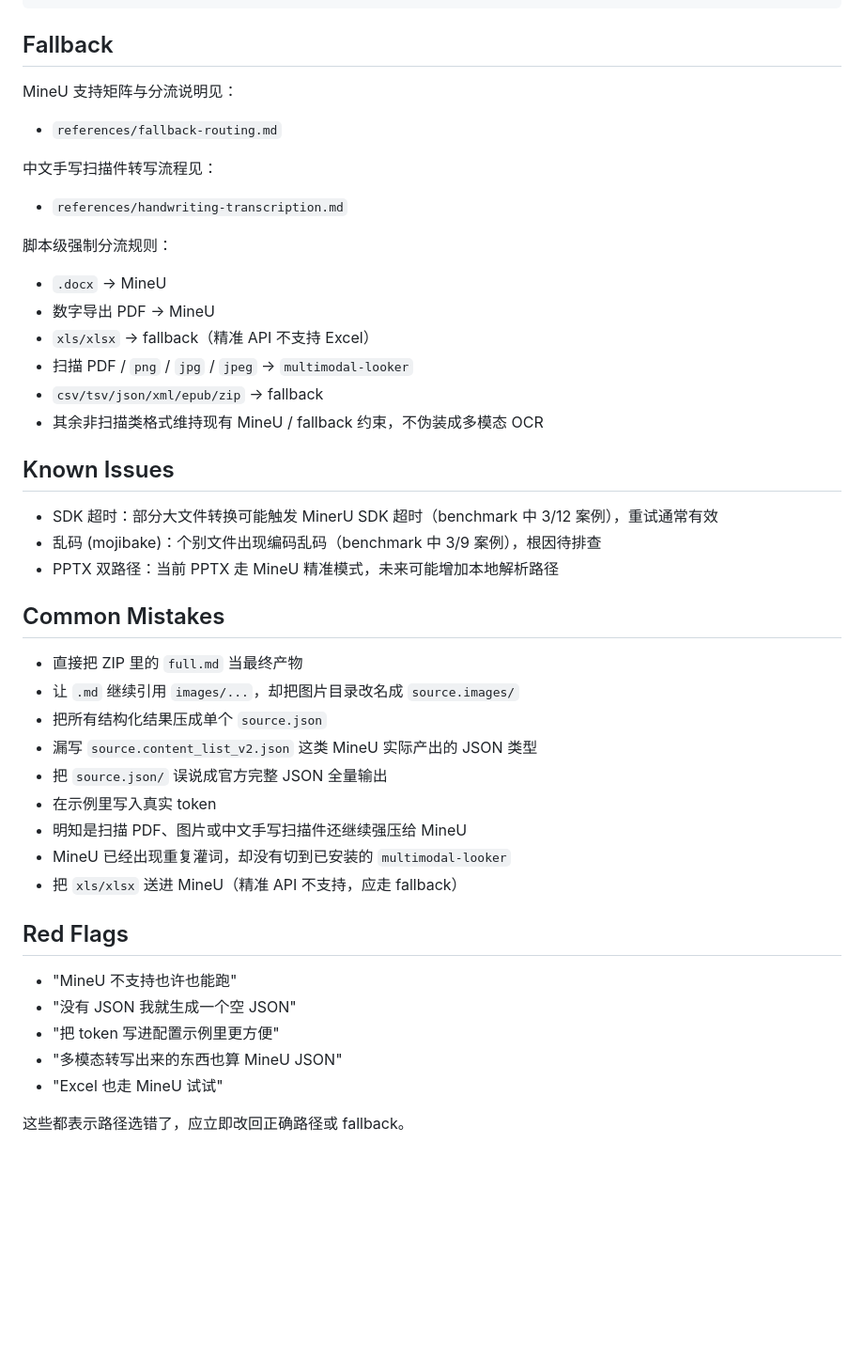
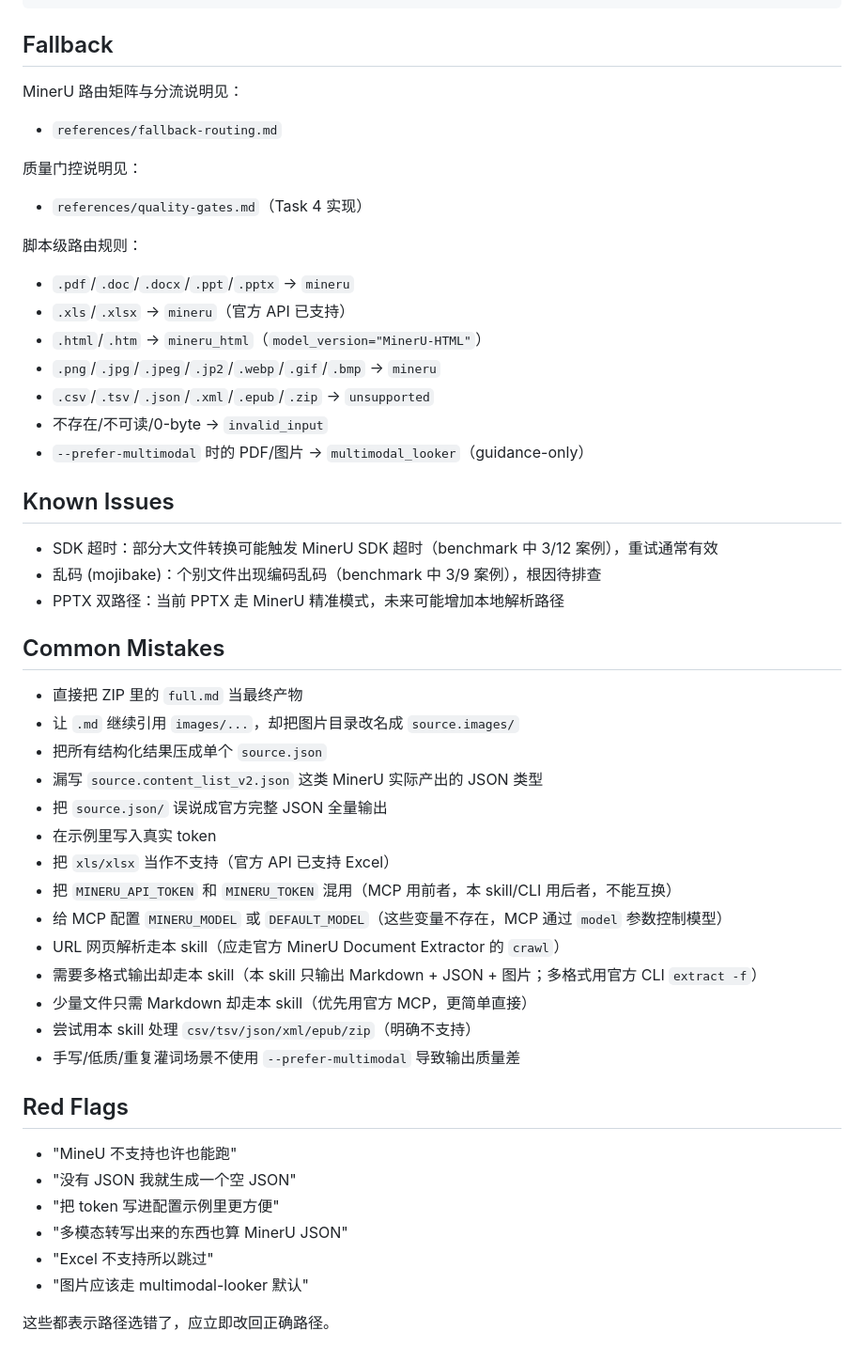
Before and after one commit to Zengwenj/skills-for-opencode-in-use, a Markdown page: convert-with-mineru/SKILL.md, the part around one of its changes. Shown at 94% size. Rendered like a GitHub page; blank space fills up the shorter version.

```diff
--- a/convert-with-mineru/SKILL.md
+++ b/convert-with-mineru/SKILL.md
@@ -95,44 +164,51 @@ python -m scripts.stage_distribution ".\dist\convert-with-mineru"
 
 ## Fallback
 
-MineU 支持矩阵与分流说明见：
+MinerU 路由矩阵与分流说明见：
 - `references/fallback-routing.md`
 
-中文手写扫描件转写流程见：
-- `references/handwriting-transcription.md`
+质量门控说明见：
+- `references/quality-gates.md`（Task 4 实现）
 
-脚本级强制分流规则：
-- `.docx` -> MineU
-- 数字导出 PDF -> MineU
-- `xls/xlsx` -> fallback（精准 API 不支持 Excel）
-- 扫描 PDF / `png` / `jpg` / `jpeg` -> `multimodal-looker`
-- `csv/tsv/json/xml/epub/zip` -> fallback
-- 其余非扫描类格式维持现有 MineU / fallback 约束，不伪装成多模态 OCR
+脚本级路由规则：
+- `.pdf`/`.doc`/`.docx`/`.ppt`/`.pptx` → `mineru`
+- `.xls`/`.xlsx` → `mineru`（官方 API 已支持）
+- `.html`/`.htm` → `mineru_html`（`model_version="MinerU-HTML"`）
+- `.png`/`.jpg`/`.jpeg`/`.jp2`/`.webp`/`.gif`/`.bmp` → `mineru`
+- `.csv`/`.tsv`/`.json`/`.xml`/`.epub`/`.zip` → `unsupported`
+- 不存在/不可读/0-byte → `invalid_input`
+- `--prefer-multimodal` 时的 PDF/图片 → `multimodal_looker`（guidance-only）
 
 ## Known Issues
 
 - SDK 超时：部分大文件转换可能触发 MinerU SDK 超时（benchmark 中 3/12 案例），重试通常有效
 - 乱码 (mojibake)：个别文件出现编码乱码（benchmark 中 3/9 案例），根因待排查
-- PPTX 双路径：当前 PPTX 走 MineU 精准模式，未来可能增加本地解析路径
+- PPTX 双路径：当前 PPTX 走 MinerU 精准模式，未来可能增加本地解析路径
 
 ## Common Mistakes
 
 - 直接把 ZIP 里的 `full.md` 当最终产物
 - 让 `.md` 继续引用 `images/...`，却把图片目录改名成 `source.images/`
 - 把所有结构化结果压成单个 `source.json`
-- 漏写 `source.content_list_v2.json` 这类 MineU 实际产出的 JSON 类型
+- 漏写 `source.content_list_v2.json` 这类 MinerU 实际产出的 JSON 类型
 - 把 `source.json/` 误说成官方完整 JSON 全量输出
 - 在示例里写入真实 token
-- 明知是扫描 PDF、图片或中文手写扫描件还继续强压给 MineU
-- MineU 已经出现重复灌词，却没有切到已安装的 `multimodal-looker`
-- 把 `xls/xlsx` 送进 MineU（精准 API 不支持，应走 fallback）
+- 把 `xls/xlsx` 当作不支持（官方 API 已支持 Excel）
+- 把 `MINERU_API_TOKEN` 和 `MINERU_TOKEN` 混用（MCP 用前者，本 skill/CLI 用后者，不能互换）
+- 给 MCP 配置 `MINERU_MODEL` 或 `DEFAULT_MODEL`（这些变量不存在，MCP 通过 `model` 参数控制模型）
+- URL 网页解析走本 skill（应走官方 MinerU Document Extractor 的 `crawl`）
+- 需要多格式输出却走本 skill（本 skill 只输出 Markdown + JSON + 图片；多格式用官方 CLI `extract -f`）
+- 少量文件只需 Markdown 却走本 skill（优先用官方 MCP，更简单直接）
+- 尝试用本 skill 处理 `csv/tsv/json/xml/epub/zip`（明确不支持）
+- 手写/低质/重复灌词场景不使用 `--prefer-multimodal` 导致输出质量差
 
 ## Red Flags
 
 - "MineU 不支持也许也能跑"
 - "没有 JSON 我就生成一个空 JSON"
 - "把 token 写进配置示例里更方便"
-- "多模态转写出来的东西也算 MineU JSON"
-- "Excel 也走 MineU 试试"
+- "多模态转写出来的东西也算 MinerU JSON"
+- "Excel 不支持所以跳过"
+- "图片应该走 multimodal-looker 默认"
 
-这些都表示路径选错了，应立即改回正确路径或 fallback。
+这些都表示路径选错了，应立即改回正确路径。
```
Also changed, not shown: other parts of convert-with-mineru/SKILL.md (+91 -22 lines), convert-with-mineru/AGENTS.md (+33 -24 lines), 1 other file.
